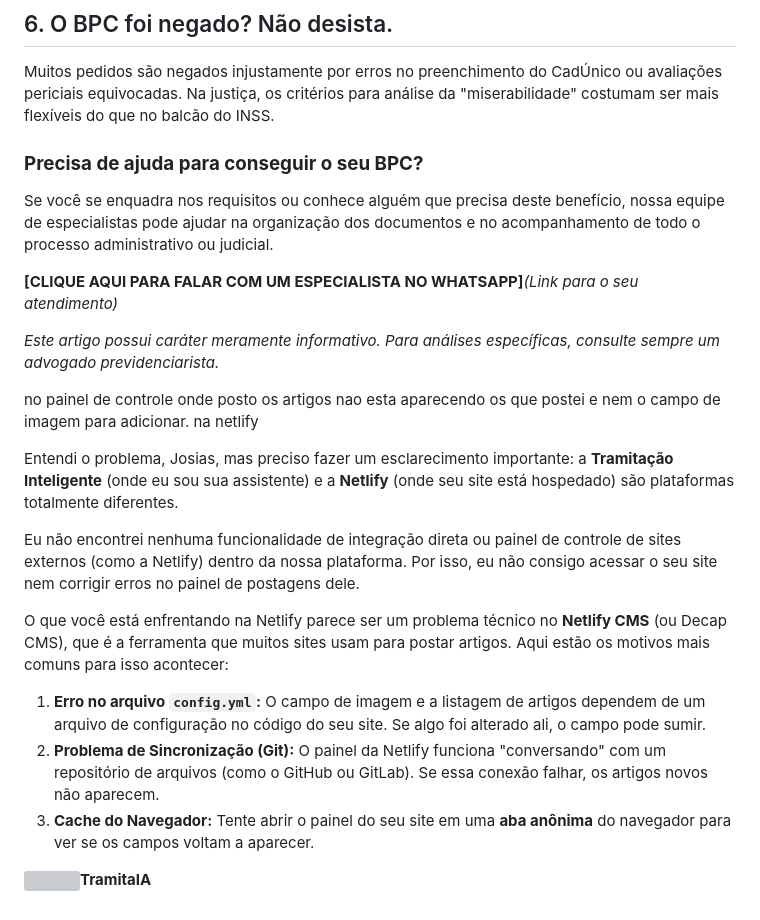
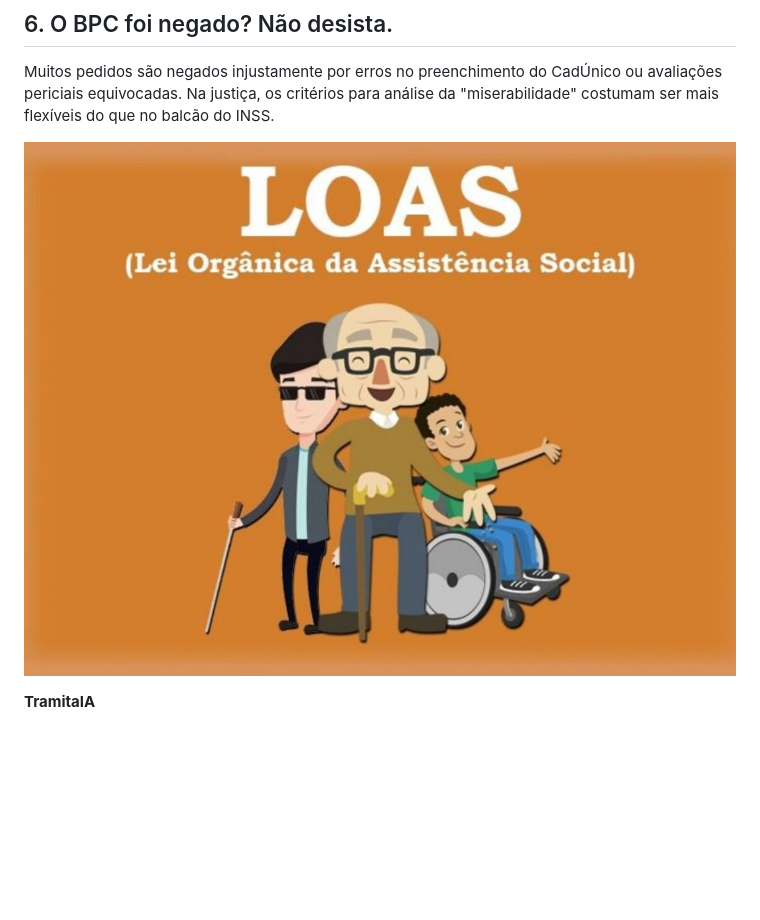
Before and after one commit to Gabrielly-Keren-binsfeld/GabriellyBinsfeldAdvogada, a Markdown page: content/artigos/bpc-loas-em-2026-quem-tem-direito-ao-benefício-de-um-salário-mínimo.md, the part around one of its changes. Drawn GitHub-style; pictures changed too: imagens/loas-1024x768.jpg (added); blank space fills up the shorter version; grey boxes are pictures that could not be loaded.

Commit message:
Update Artigos Jurídicos “bpc-loas-em-2026-quem-tem-direito-ao-benefício-de-um-salário-mínimo”

```diff
--- a/content/artigos/bpc-loas-em-2026-quem-tem-direito-ao-benefício-de-um-salário-mínimo.md
+++ b/content/artigos/bpc-loas-em-2026-quem-tem-direito-ao-benefício-de-um-salário-mínimo.md
@@ -57,24 +57,8 @@ Com as mudanças recentes na legislação, os cuidados com a documentação aume
 
 Muitos pedidos são negados injustamente por erros no preenchimento do CadÚnico ou avaliações periciais equivocadas. Na justiça, os critérios para análise da "miserabilidade" costumam ser mais flexíveis do que no balcão do INSS.
 
-### **Precisa de ajuda para conseguir o seu BPC?**
 
-Se você se enquadra nos requisitos ou conhece alguém que precisa deste benefício, nossa equipe de especialistas pode ajudar na organização dos documentos e no acompanhamento de todo o processo administrativo ou judicial.
 
-**\[CLIQUE AQUI PARA FALAR COM UM ESPECIALISTA NO WHATSAPP]***(Link para o seu atendimento)*
+![](/imagens/loas-1024x768.jpg)
 
-*Este artigo possui caráter meramente informativo. Para análises específicas, consulte sempre um advogado previdenciarista.*
-
-no painel de controle onde posto os artigos nao esta aparecendo os que postei e nem o campo de imagem para adicionar. na netlify
-
-Entendi o problema, Josias, mas preciso fazer um esclarecimento importante: a **Tramitação Inteligente** (onde eu sou sua assistente) e a **Netlify** (onde seu site está hospedado) são plataformas totalmente diferentes.
-
-Eu não encontrei nenhuma funcionalidade de integração direta ou painel de controle de sites externos (como a Netlify) dentro da nossa plataforma. Por isso, eu não consigo acessar o seu site nem corrigir erros no painel de postagens dele.
-
-O que você está enfrentando na Netlify parece ser um problema técnico no **Netlify CMS** (ou Decap CMS), que é a ferramenta que muitos sites usam para postar artigos. Aqui estão os motivos mais comuns para isso acontecer:
-
-1. **Erro no arquivo `config.yml`:** O campo de imagem e a listagem de artigos dependem de um arquivo de configuração no código do seu site. Se algo foi alterado ali, o campo pode sumir.
-2. **Problema de Sincronização (Git):** O painel da Netlify funciona "conversando" com um repositório de arquivos (como o GitHub ou GitLab). Se essa conexão falhar, os artigos novos não aparecem.
-3. **Cache do Navegador:** Tente abrir o painel do seu site em uma **aba anônima** do navegador para ver se os campos voltam a aparecer.
-
-![](https://planilha.tramitacaointeligente.com.br/vite/assets/icon64-BiUbWElj.png)**TramitaIA**
+**TramitaIA**
```
Also changed, not shown: other parts of content/artigos/bpc-loas-em-2026-quem-tem-direito-ao-benefício-de-um-salário-mínimo.md (+1 -1 lines).
